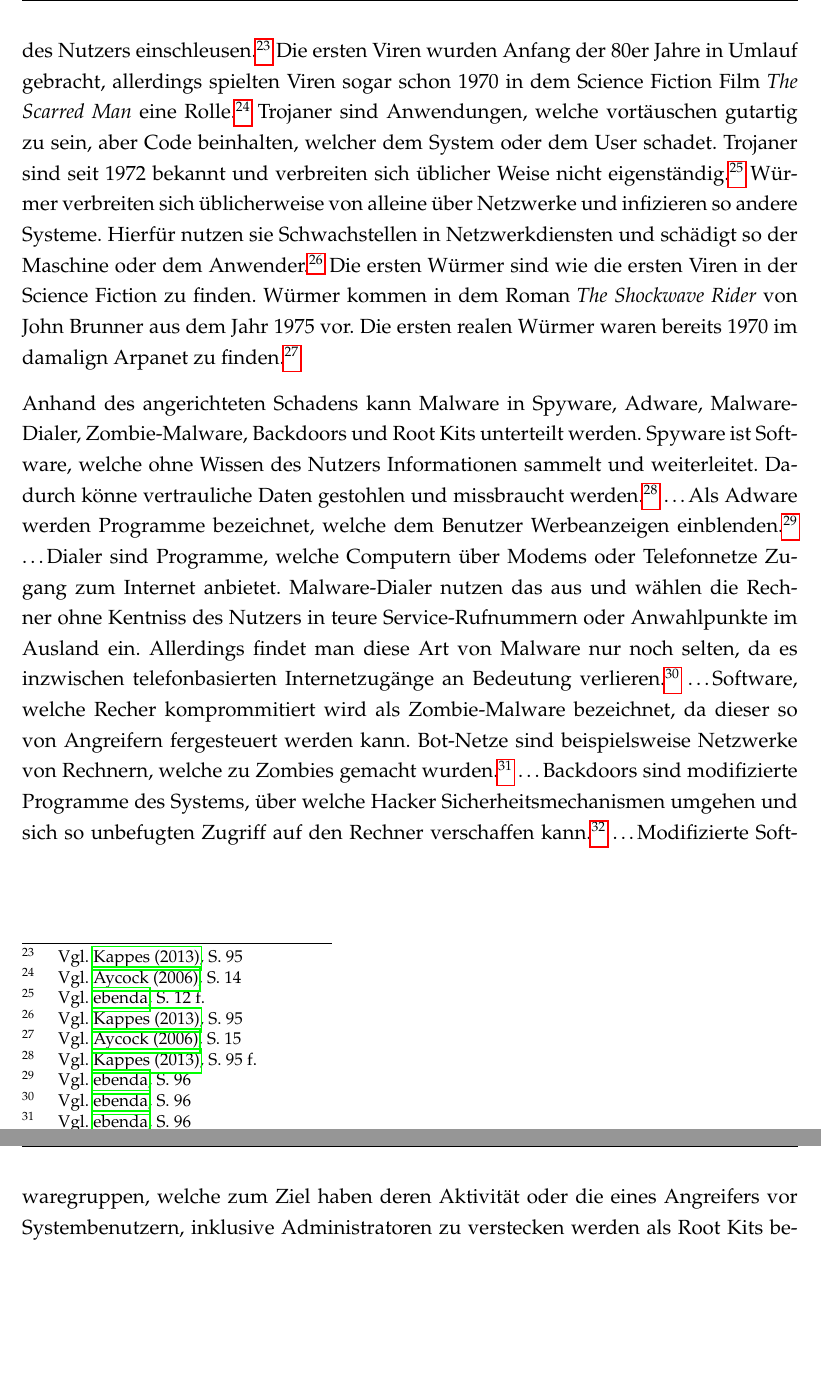
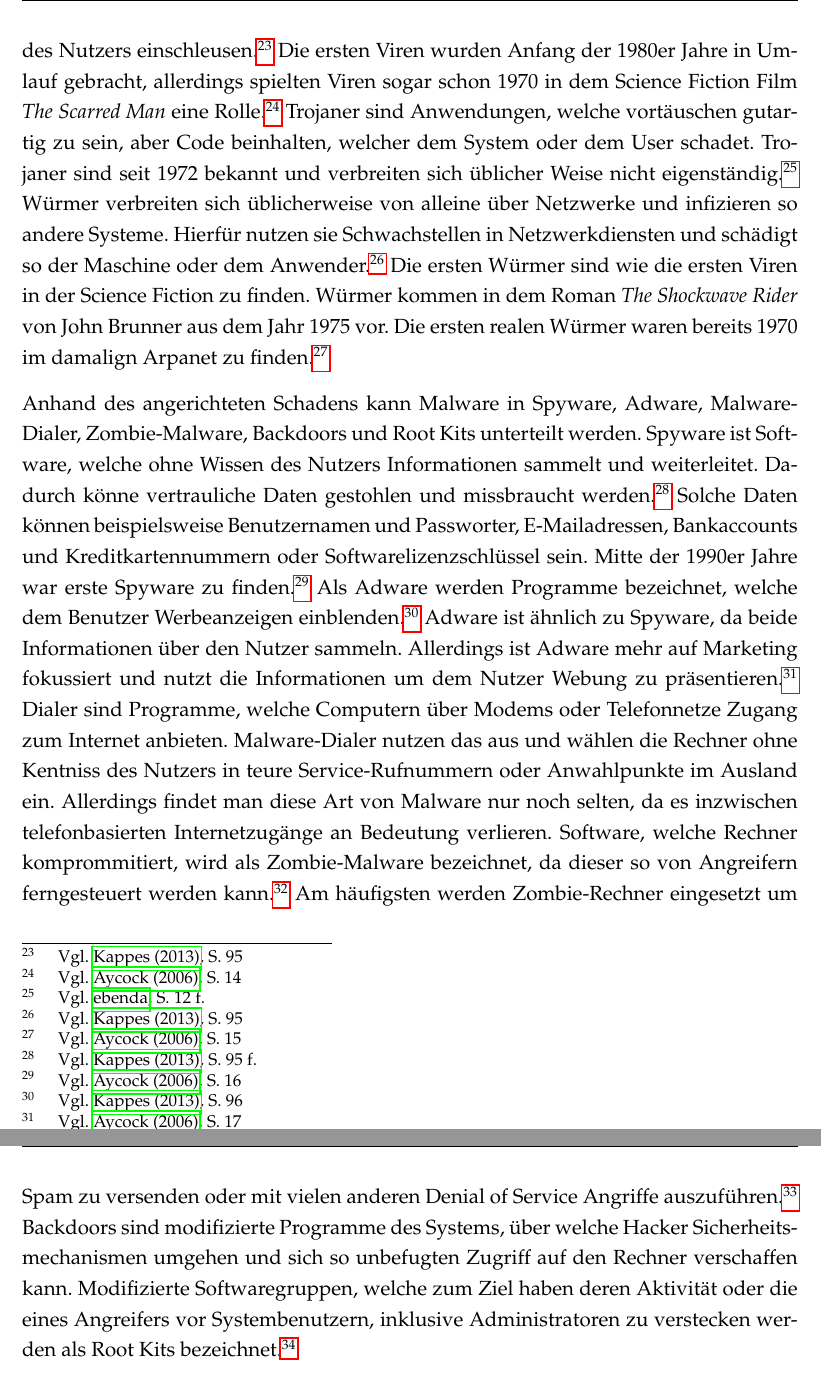
Before and after one commit to SecuritySquad/Studienarbeit, a LaTeX document (Studienarbeit.tex, which reads chapter/Grundlagen.tex): two parts of pages 20 and 21 of 34, joined at a grey line, cut so that both start at the same text, the shorter picture padded with empty space. Compiled offline with pdfLaTeX; an older LaTeX class or package is replaced by its successor.

Commit message:
Malware paragraph extended

```diff
--- a/chapter/Grundlagen.tex
+++ b/chapter/Grundlagen.tex
@@ -79,9 +79,9 @@ Spyware, Root Kits, Trojaner und viele mehr - alles das ist Malware, welche den
 
 Malware ist so vielfältig wie gutartige Anwendungen. Dennoch lässt sie sich auf verschiedene Weisen klassifizieren. Allerdings sind die Wübergänge der einzelnen Klassen fließend. Zum Einen kann Malware im Hinblick auf ihre Verbreitungsmethode und zum Anderen in der Art des Schadens für den ungewollten Anwender unterschieden werden. Alle Klassen vereint jedoch dass Malware im allgemeinen Code enthält, welcher dem Nutzer oder dessen System Schaden zufügt.\footcite[Vgl.][95\psq]{netzwerkDatensicherheit}
 
-Bei der Verbreitungsmethode kann zwischen Viren, Trojanern und Würmern unterschieden werden. Viren sind Programme, welche sich bei der Ausführung selbst kopieren, beispielsweise indem sie ihren Code in andere Programme oder Dokumende des Nutzers einschleusen.\footcite[Vgl.][95]{netzwerkDatensicherheit} Die ersten Viren wurden Anfang der 80er Jahre in Umlauf gebracht, allerdings spielten Viren sogar schon 1970 in dem Science Fiction Film \textit{The Scarred Man} eine Rolle.\footcite[Vgl.][14]{virusesMalware} Trojaner sind Anwendungen, welche vortäuschen gutartig zu sein, aber Code beinhalten, welcher dem System oder dem User schadet. Trojaner sind seit 1972 bekannt und verbreiten sich üblicher Weise nicht eigenständig.\footcite[Vgl.][12\psq]{virusesMalware} Würmer verbreiten sich üblicherweise von alleine über Netzwerke und infizieren so andere Systeme. Hierfür nutzen sie Schwachstellen in Netzwerkdiensten und schädigt so der Maschine oder dem Anwender.\footcite[Vgl.][95]{netzwerkDatensicherheit} Die ersten Würmer sind wie die ersten Viren in der Science Fiction zu finden. Würmer kommen in dem Roman \textit{The Shockwave Rider} von John Brunner aus dem Jahr 1975 vor. Die ersten realen Würmer waren bereits 1970 im damalign Arpanet zu finden.\footcite[Vgl.][15]{virusesMalware}
+Bei der Verbreitungsmethode kann zwischen Viren, Trojanern und Würmern unterschieden werden. Viren sind Programme, welche sich bei der Ausführung selbst kopieren, beispielsweise indem sie ihren Code in andere Programme oder Dokumente des Nutzers einschleusen.\footcite[Vgl.][95]{netzwerkDatensicherheit} Die ersten Viren wurden Anfang der 1980er Jahre in Umlauf gebracht, allerdings spielten Viren sogar schon 1970 in dem Science Fiction Film \textit{The Scarred Man} eine Rolle.\footcite[Vgl.][14]{virusesMalware} Trojaner sind Anwendungen, welche vortäuschen gutartig zu sein, aber Code beinhalten, welcher dem System oder dem User schadet. Trojaner sind seit 1972 bekannt und verbreiten sich üblicher Weise nicht eigenständig.\footcite[Vgl.][12\psq]{virusesMalware} Würmer verbreiten sich üblicherweise von alleine über Netzwerke und infizieren so andere Systeme. Hierfür nutzen sie Schwachstellen in Netzwerkdiensten und schädigt so der Maschine oder dem Anwender.\footcite[Vgl.][95]{netzwerkDatensicherheit} Die ersten Würmer sind wie die ersten Viren in der Science Fiction zu finden. Würmer kommen in dem Roman \textit{The Shockwave Rider} von John Brunner aus dem Jahr 1975 vor. Die ersten realen Würmer waren bereits 1970 im damalign Arpanet zu finden.\footcite[Vgl.][15]{virusesMalware}
 
-Anhand des angerichteten Schadens kann Malware in Spyware, Adware, Malware-Dialer, Zombie-Malware, Backdoors und Root Kits unterteilt werden. Spyware ist Software, welche ohne Wissen des Nutzers Informationen sammelt und weiterleitet. Dadurch könne vertrauliche Daten gestohlen und missbraucht werden.\footcite[Vgl.][95\psq]{netzwerkDatensicherheit} \ldots Als Adware werden Programme bezeichnet, welche dem Benutzer Werbeanzeigen einblenden.\footcite[Vgl.][96]{netzwerkDatensicherheit} \ldots Dialer sind Programme, welche Computern über Modems oder Telefonnetze Zugang zum Internet anbietet. Malware-Dialer nutzen das aus und wählen die Rechner ohne Kentniss des Nutzers in teure Service-Rufnummern oder Anwahlpunkte im Ausland ein. Allerdings findet man diese Art von Malware nur noch selten, da es inzwischen telefonbasierten Internetzugänge an Bedeutung verlieren.\footcite[Vgl.][96]{netzwerkDatensicherheit} \ldots Software, welche Recher komprommitiert wird als Zombie-Malware bezeichnet, da dieser so von Angreifern fergesteuert werden kann. Bot-Netze sind beispielsweise Netzwerke von Rechnern, welche zu Zombies gemacht wurden.\footcite[Vgl.][96]{netzwerkDatensicherheit} \ldots Backdoors sind modifizierte Programme des Systems, über welche Hacker Sicherheitsmechanismen umgehen und sich so unbefugten Zugriff auf den Rechner verschaffen kann.\footcite[Vgl.][96]{netzwerkDatensicherheit} \ldots Modifizierte Softwaregruppen, welche zum Ziel haben deren Aktivität oder die eines Angreifers vor Systembenutzern, inklusive Administratoren zu verstecken werden als Root Kits bezeichnet.\footcite[Vgl.][96]{netzwerkDatensicherheit}
+Anhand des angerichteten Schadens kann Malware in Spyware, Adware, Malware-Dialer, Zombie-Malware, Backdoors und Root Kits unterteilt werden. Spyware ist Software, welche ohne Wissen des Nutzers Informationen sammelt und weiterleitet. Dadurch könne vertrauliche Daten gestohlen und missbraucht werden.\footcite[Vgl.][95\psq]{netzwerkDatensicherheit} Solche Daten können beispielsweise Benutzernamen und Passworter, E-Mailadressen, Bankaccounts und Kreditkartennummern oder Softwarelizenzschlüssel sein. Mitte der 1990er Jahre war erste Spyware zu finden.\footcite[Vgl.][16]{virusesMalware} Als Adware werden Programme bezeichnet, welche dem Benutzer Werbeanzeigen einblenden.\footcite[Vgl.][96]{netzwerkDatensicherheit} Adware ist ähnlich zu Spyware, da beide Informationen über den Nutzer sammeln. Allerdings ist Adware mehr auf Marketing fokussiert und nutzt die Informationen um dem Nutzer Webung zu präsentieren.\footcite[Vgl.][17]{virusesMalware} Dialer sind Programme, welche Computern über Modems oder Telefonnetze Zugang zum Internet anbieten. Malware-Dialer nutzen das aus und wählen die Rechner ohne Kentniss des Nutzers in teure Service-Rufnummern oder Anwahlpunkte im Ausland ein. Allerdings findet man diese Art von Malware nur noch selten, da es inzwischen telefonbasierten Internetzugänge an Bedeutung verlieren. Software, welche Rechner komprommitiert, wird als Zombie-Malware bezeichnet, da dieser so von Angreifern ferngesteuert werden kann.\footcite[Vgl.][96]{netzwerkDatensicherheit} Am häufigsten werden Zombie-Rechner eingesetzt um Spam zu versenden oder mit vielen anderen Denial of Service Angriffe auszuführen.\footcite[Vgl.][18]{virusesMalware} Backdoors sind modifizierte Programme des Systems, über welche Hacker Sicherheitsmechanismen umgehen und sich so unbefugten Zugriff auf den Rechner verschaffen kann. Modifizierte Softwaregruppen, welche zum Ziel haben deren Aktivität oder die eines Angreifers vor Systembenutzern, inklusive Administratoren zu verstecken werden als Root Kits bezeichnet.\footcite[Vgl.][96]{netzwerkDatensicherheit}
 
 \todo Samuel
 
```
Also changed, not shown: lib.bib (+2 -2 lines), Studienarbeit.pdf.
